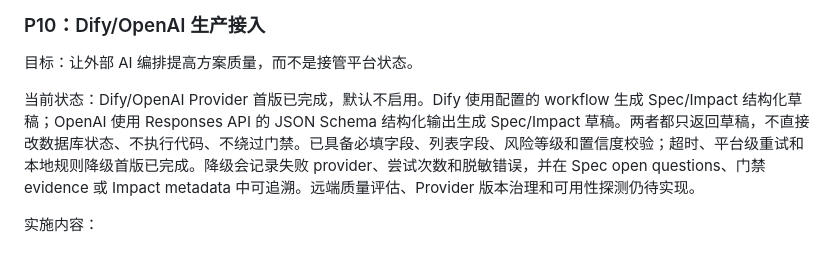
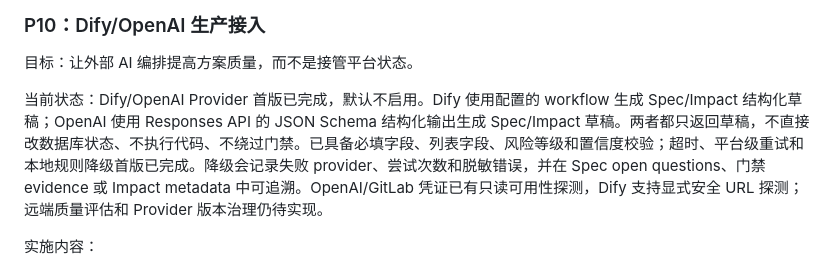
Before and after one commit to GeorgeLiuxy/AI-PJM, a Markdown page: docs/production-readiness-plan.md, the part around the change. GitHub-like rendering.

```diff
--- a/docs/production-readiness-plan.md
+++ b/docs/production-readiness-plan.md
@@ -453,7 +453,7 @@ AI 不允许直接决定：
 
 目标：让外部 AI 编排提高方案质量，而不是接管平台状态。
 
-当前状态：Dify/OpenAI Provider 首版已完成，默认不启用。Dify 使用配置的 workflow 生成 Spec/Impact 结构化草稿；OpenAI 使用 Responses API 的 JSON Schema 结构化输出生成 Spec/Impact 草稿。两者都只返回草稿，不直接改数据库状态、不执行代码、不绕过门禁。已具备必填字段、列表字段、风险等级和置信度校验；超时、平台级重试和本地规则降级首版已完成。降级会记录失败 provider、尝试次数和脱敏错误，并在 Spec open questions、门禁 evidence 或 Impact metadata 中可追溯。远端质量评估、Provider 版本治理和可用性探测仍待实现。
+当前状态：Dify/OpenAI Provider 首版已完成，默认不启用。Dify 使用配置的 workflow 生成 Spec/Impact 结构化草稿；OpenAI 使用 Responses API 的 JSON Schema 结构化输出生成 Spec/Impact 草稿。两者都只返回草稿，不直接改数据库状态、不执行代码、不绕过门禁。已具备必填字段、列表字段、风险等级和置信度校验；超时、平台级重试和本地规则降级首版已完成。降级会记录失败 provider、尝试次数和脱敏错误，并在 Spec open questions、门禁 evidence 或 Impact metadata 中可追溯。OpenAI/GitLab 凭证已有只读可用性探测，Dify 支持显式安全 URL 探测；远端质量评估和 Provider 版本治理仍待实现。
 
 实施内容：
 
```
Also changed, not shown: README.md (+1 -1 lines).
